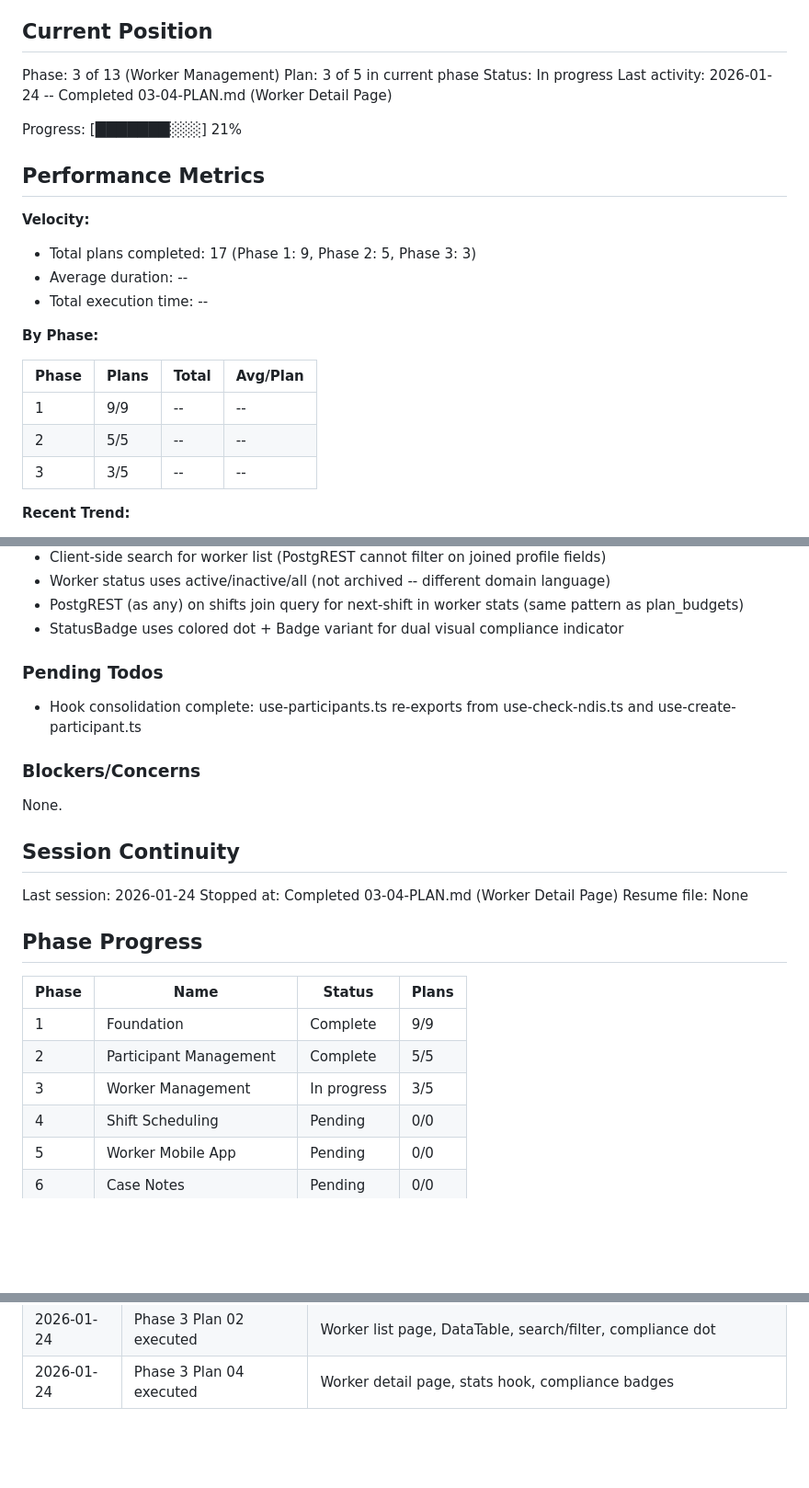
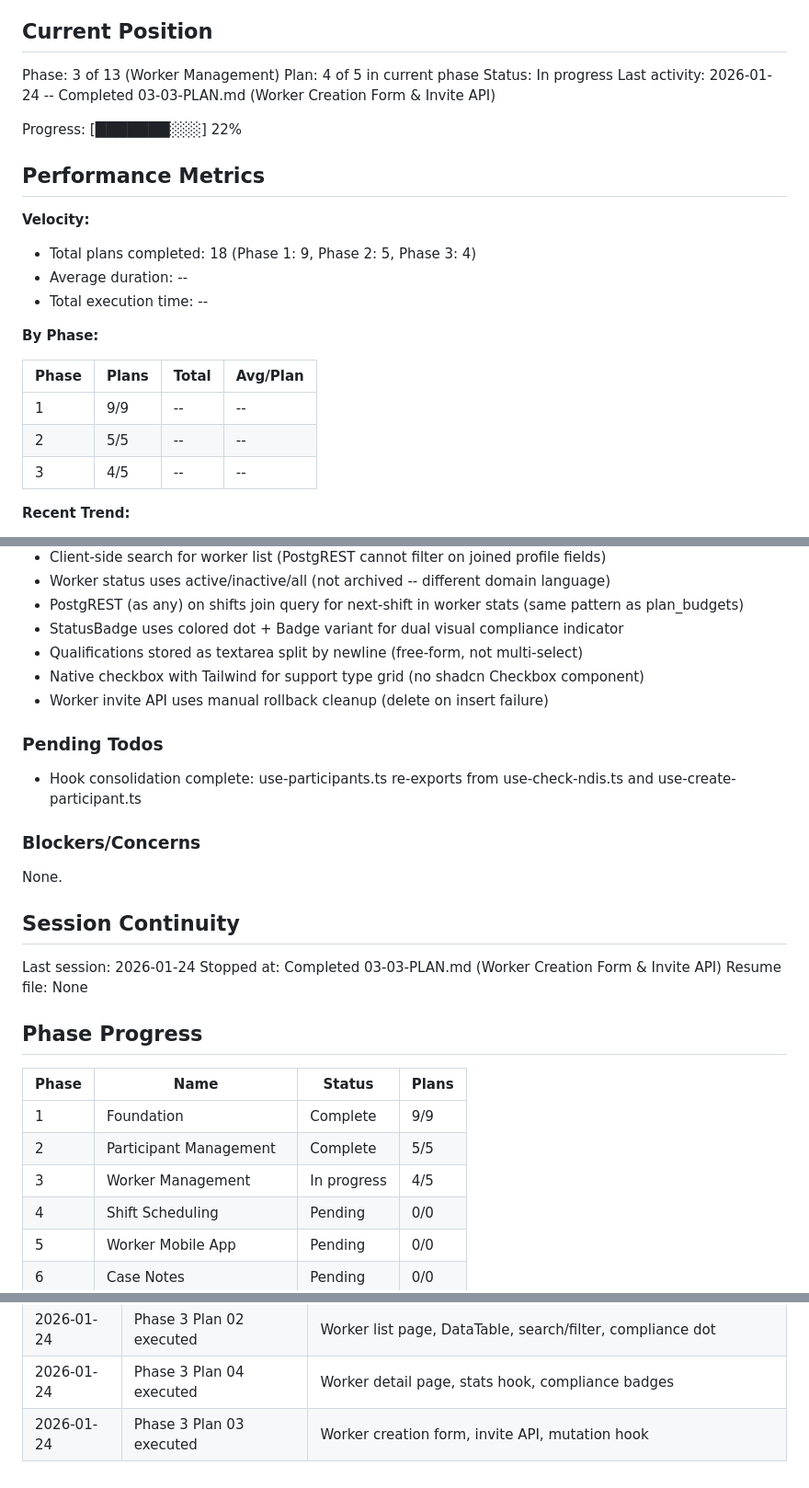
Before and after one commit to cleanupbro/ephraimcare-NDIS-portal, a Markdown page: .planning/STATE.md, 3 parts joined by grey strips. Shown at 92% size. Drawn GitHub-style; blank space fills up the shorter version.

Commit message:
docs(03-03): complete worker creation form and invite API plan
Tasks completed: 3/3
- Worker invite API route (auth + profile + worker atomic creation)
- Worker creation form and mutation hook
- /workers/new page wrapper

SUMMARY: .planning/phases/03-worker-management/03-03-SUMMARY.md

Co-Authored-By: Claude Opus 4.5 <noreply@anthropic.com>

```diff
--- a/.planning/STATE.md
+++ b/.planning/STATE.md
@@ -10,16 +10,16 @@ See: .planning/PROJECT.md (updated 2026-01-24)
 ## Current Position
 
 Phase: 3 of 13 (Worker Management)
-Plan: 3 of 5 in current phase
+Plan: 4 of 5 in current phase
 Status: In progress
-Last activity: 2026-01-24 -- Completed 03-04-PLAN.md (Worker Detail Page)
+Last activity: 2026-01-24 -- Completed 03-03-PLAN.md (Worker Creation Form & Invite API)
 
-Progress: [███████░░░] 21%
+Progress: [███████░░░] 22%
 
 ## Performance Metrics
 
 **Velocity:**
-- Total plans completed: 17 (Phase 1: 9, Phase 2: 5, Phase 3: 3)
+- Total plans completed: 18 (Phase 1: 9, Phase 2: 5, Phase 3: 4)
 - Average duration: --
 - Total execution time: --
 
@@ -29,7 +29,7 @@ Progress: [███████░░░] 21%
 |-------|-------|-------|----------|
 | 1 | 9/9 | -- | -- |
 | 2 | 5/5 | -- | -- |
-| 3 | 3/5 | -- | -- |
+| 3 | 4/5 | -- | -- |
 
 **Recent Trend:**
 - Last 5 plans: --
@@ -68,6 +68,9 @@ Recent decisions affecting current work:
 - Worker status uses active/inactive/all (not archived -- different domain language)
 - PostgREST (as any) on shifts join query for next-shift in worker stats (same pattern as plan_budgets)
 - StatusBadge uses colored dot + Badge variant for dual visual compliance indicator
+- Qualifications stored as textarea split by newline (free-form, not multi-select)
+- Native checkbox with Tailwind for support type grid (no shadcn Checkbox component)
+- Worker invite API uses manual rollback cleanup (delete on insert failure)
 
 ### Pending Todos
 
@@ -80,7 +83,7 @@ None.
 ## Session Continuity
 
 Last session: 2026-01-24
-Stopped at: Completed 03-04-PLAN.md (Worker Detail Page)
+Stopped at: Completed 03-03-PLAN.md (Worker Creation Form & Invite API)
 Resume file: None
 
 ## Phase Progress
@@ -89,7 +92,7 @@ Resume file: None
 |-------|------|--------|-------|
 | 1 | Foundation | Complete | 9/9 |
 | 2 | Participant Management | Complete | 5/5 |
-| 3 | Worker Management | In progress | 3/5 |
+| 3 | Worker Management | In progress | 4/5 |
 | 4 | Shift Scheduling | Pending | 0/0 |
 | 5 | Worker Mobile App | Pending | 0/0 |
 | 6 | Case Notes | Pending | 0/0 |
@@ -118,3 +121,4 @@ Resume file: None
 | 2026-01-24 | Phase 3 Plan 01 executed | Migration, Zod schemas, constants, domain types |
 | 2026-01-24 | Phase 3 Plan 02 executed | Worker list page, DataTable, search/filter, compliance dot |
 | 2026-01-24 | Phase 3 Plan 04 executed | Worker detail page, stats hook, compliance badges |
+| 2026-01-24 | Phase 3 Plan 03 executed | Worker creation form, invite API, mutation hook |
```
Also changed, not shown: 1 other file.
